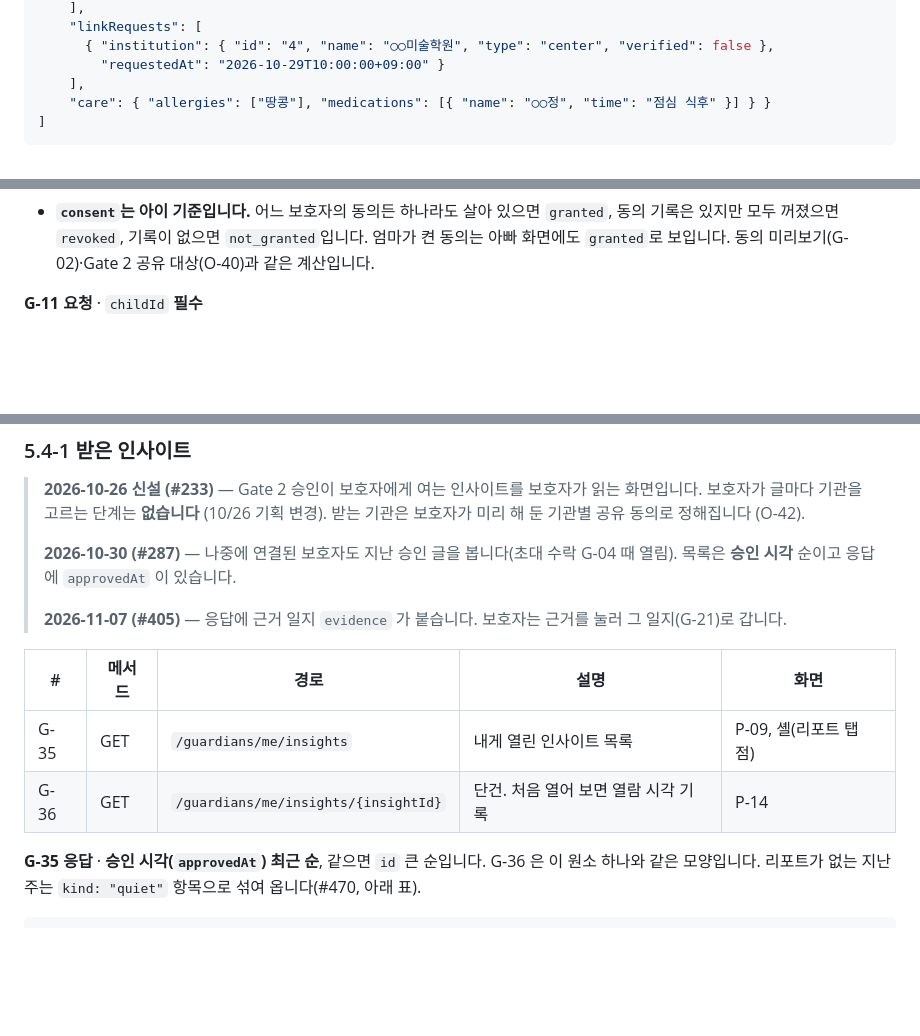
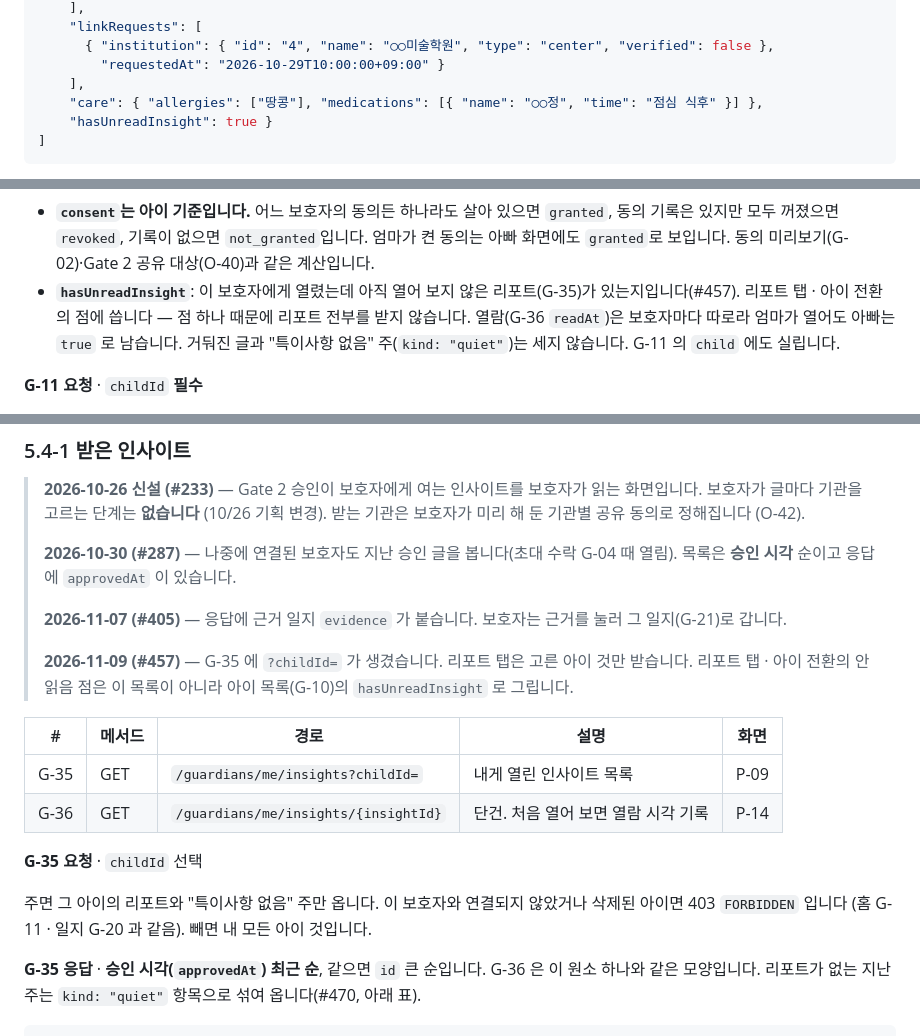
Before and after one commit to kakaotechcampus-4/ktc4-kyungpook-2, a Markdown page: docs/api/api-spec.md, 3 parts joined by grey strips. GitHub-like rendering; blank space fills up the shorter version.

Commit message:
docs: 보호자 리포트 childId 와 아이 목록 hasUnreadInsight 를 API 명세에 반영한다 (#457)

````diff
--- a/docs/api/api-spec.md
+++ b/docs/api/api-spec.md
@@ -1925,7 +1926,8 @@ Gate 1 에서 교사가 **검증을 거치지 않고 고치거나 새로 쓴 문
       { "institution": { "id": "4", "name": "○○미술학원", "type": "center", "verified": false },
         "requestedAt": "2026-10-29T10:00:00+09:00" }
     ],
-    "care": { "allergies": ["땅콩"], "medications": [{ "name": "○○정", "time": "점심 식후" }] } }
+    "care": { "allergies": ["땅콩"], "medications": [{ "name": "○○정", "time": "점심 식후" }] },
+    "hasUnreadInsight": true }
 ]
 ```
 
@@ -1941,6 +1943,9 @@ Gate 1 에서 교사가 **검증을 거치지 않고 고치거나 새로 쓴 문
 - **`consent`는 아이 기준입니다.** 어느 보호자의 동의든 하나라도 살아 있으면 `granted`, 동의 기록은 있지만 모두
   꺼졌으면 `revoked`, 기록이 없으면 `not_granted`입니다. 엄마가 켠 동의는 아빠 화면에도 `granted`로 보입니다.
   동의 미리보기(G-02)·Gate 2 공유 대상(O-40)과 같은 계산입니다.
+- **`hasUnreadInsight`**: 이 보호자에게 열렸는데 아직 열어 보지 않은 리포트(G-35)가 있는지입니다(#457). 리포트 탭 · 아이
+  전환의 점에 씁니다 — 점 하나 때문에 리포트 전부를 받지 않습니다. 열람(G-36 `readAt`)은 보호자마다 따로라 엄마가
+  열어도 아빠는 `true` 로 남습니다. 거둬진 글과 "특이사항 없음" 주(`kind: "quiet"`)는 세지 않습니다. G-11 의 `child` 에도 실립니다.
 
 **G-11 요청** · `childId` **필수**
 
@@ -2115,11 +2120,19 @@ G-20 의 `id` 는 승인본(`child_context`) id 입니다.
 > 순이고 응답에 `approvedAt` 이 있습니다.
 >
 > **2026-11-07 (#405)** — 응답에 근거 일지 `evidence` 가 붙습니다. 보호자는 근거를 눌러 그 일지(G-21)로 갑니다.
+>
+> **2026-11-09 (#457)** — G-35 에 `?childId=` 가 생겼습니다. 리포트 탭은 고른 아이 것만 받습니다. 리포트 탭 · 아이 전환의
+> 안 읽음 점은 이 목록이 아니라 아이 목록(G-10)의 `hasUnreadInsight` 로 그립니다.
 
 | # | 메서드 | 경로 | 설명 | 화면 |
 | --- | --- | --- | --- | --- |
-| G-35 | GET | `/guardians/me/insights` | 내게 열린 인사이트 목록 | P-09, 셸(리포트 탭 점) |
+| G-35 | GET | `/guardians/me/insights?childId=` | 내게 열린 인사이트 목록 | P-09 |
 | G-36 | GET | `/guardians/me/insights/{insightId}` | 단건. 처음 열어 보면 열람 시각 기록 | P-14 |
+
+**G-35 요청** · `childId` 선택
+
+주면 그 아이의 리포트와 "특이사항 없음" 주만 옵니다. 이 보호자와 연결되지 않았거나 삭제된 아이면 403 `FORBIDDEN` 입니다
+(홈 G-11 · 일지 G-20 과 같음). 빼면 내 모든 아이 것입니다.
 
 **G-35 응답** · **승인 시각(`approvedAt`) 최근 순**, 같으면 `id` 큰 순입니다. G-36 은 이 원소 하나와 같은 모양입니다.
 리포트가 없는 지난 주는 `kind: "quiet"` 항목으로 섞여 옵니다(#470, 아래 표).
````
Also changed, not shown: other parts of docs/api/api-spec.md (+3 -0 lines).
